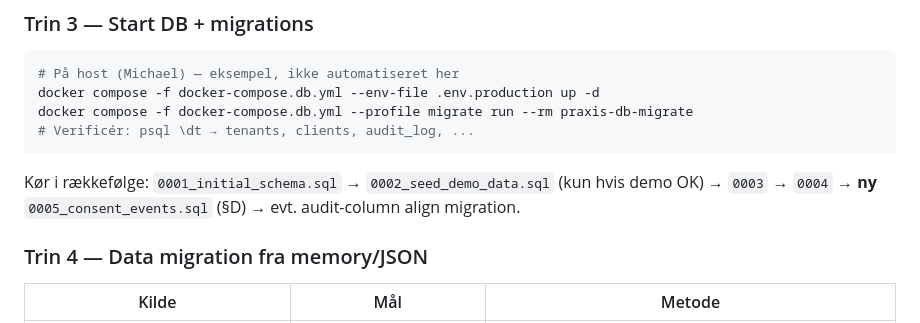
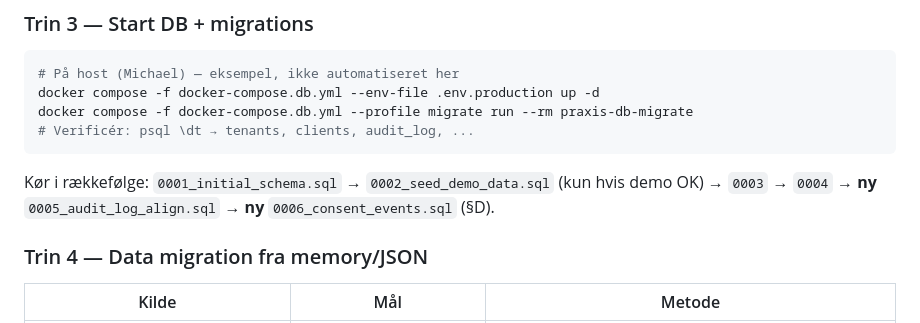
Before and after one commit to Broser-ai/PraxisOS, a Markdown page: docs/ops/p0-secure-clinical-core-plan.md, the part around the change. Rendered like a GitHub page.

Commit message:
docs(ops): align migration order 0005 audit / 0006 consent
Co-authored-by: Broser-ai <Broser-ai@users.noreply.github.com>

````diff
--- a/docs/ops/p0-secure-clinical-core-plan.md
+++ b/docs/ops/p0-secure-clinical-core-plan.md
@@ -367,7 +367,7 @@ docker compose -f docker-compose.db.yml --profile migrate run --rm praxis-db-mig
 # Verificér: psql \dt → tenants, clients, audit_log, ...
 ```
 
-Kør i rækkefølge: `0001_initial_schema.sql` → `0002_seed_demo_data.sql` (kun hvis demo OK) → `0003` → `0004` → **ny** `0005_consent_events.sql` (§D) → evt. audit-column align migration.
+Kør i rækkefølge: `0001_initial_schema.sql` → `0002_seed_demo_data.sql` (kun hvis demo OK) → `0003` → `0004` → **ny** `0005_audit_log_align.sql` → **ny** `0006_consent_events.sql` (§D).
 
 ### Trin 4 — Data migration fra memory/JSON
 
````
